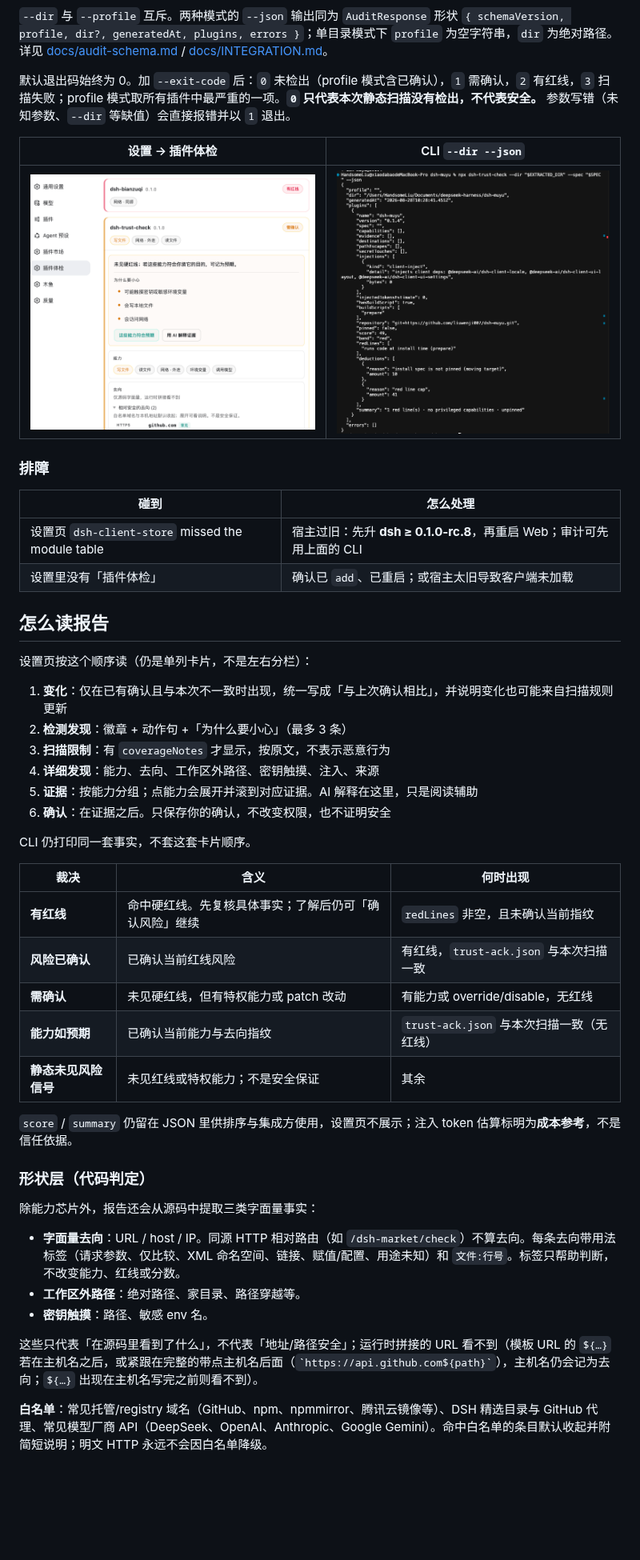
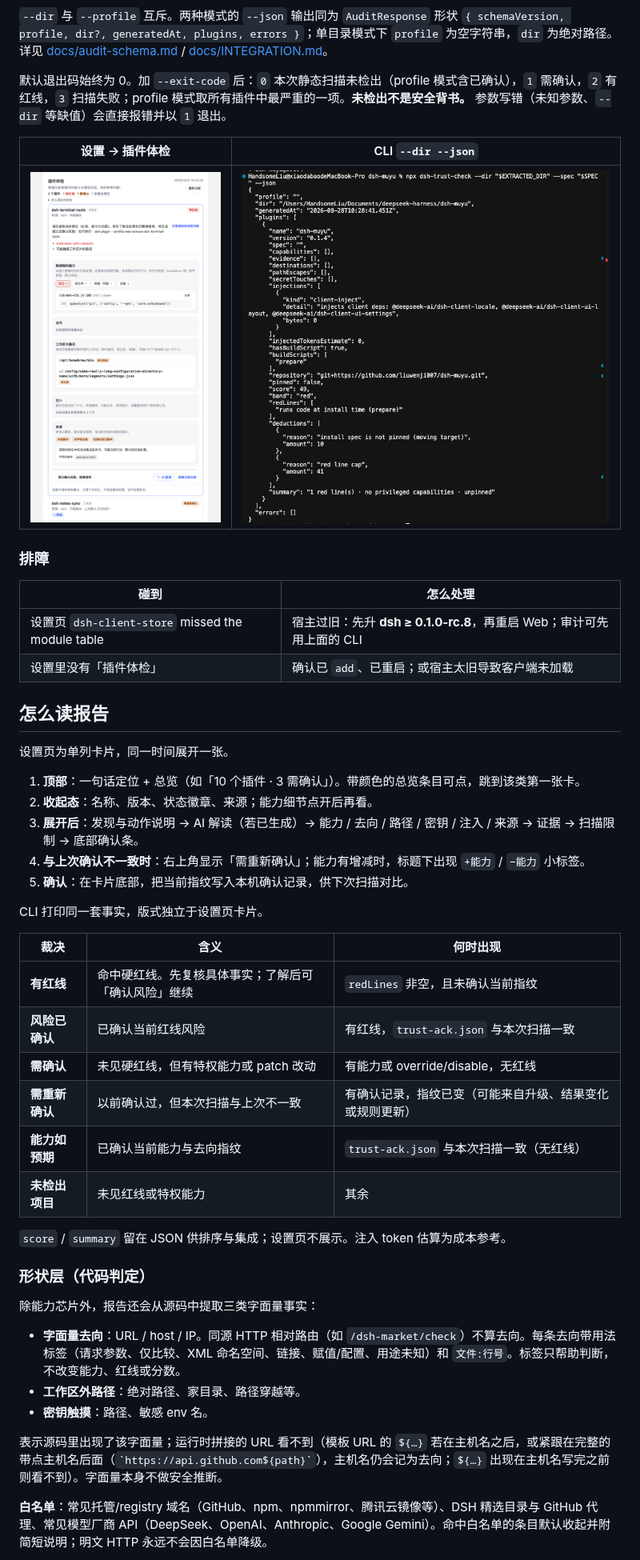
Before and after one commit to liuwenji007/dsh-trust-check, a Markdown page: README.md, the part around one of its changes. Shown at 80% size. GitHub-like rendering; pictures changed too: docs/dsh.png; blank space fills up the shorter version.

```diff
--- a/README.md
+++ b/README.md
@@ -44,7 +42,7 @@ npx dsh-trust-check --dir ./pkg --exit-code
 
 `--dir` 与 `--profile` 互斥。两种模式的 `--json` 输出同为 `AuditResponse` 形状 `{ schemaVersion, profile, dir?, generatedAt, plugins, errors }`；单目录模式下 `profile` 为空字符串，`dir` 为绝对路径。详见 [docs/audit-schema.md](docs/audit-schema.md) / [docs/INTEGRATION.md](docs/INTEGRATION.md)。
 
-默认退出码始终为 0。加 `--exit-code` 后：`0` 未检出（profile 模式含已确认），`1` 需确认，`2` 有红线，`3` 扫描失败；profile 模式取所有插件中最严重的一项。**`0` 只代表本次静态扫描没有检出，不代表安全。** 参数写错（未知参数、`--dir` 等缺值）会直接报错并以 `1` 退出。
+默认退出码始终为 0。加 `--exit-code` 后：`0` 本次静态扫描未检出（profile 模式含已确认），`1` 需确认，`2` 有红线，`3` 扫描失败；profile 模式取所有插件中最严重的一项。**未检出不是安全背书。** 参数写错（未知参数、`--dir` 等缺值）会直接报错并以 `1` 退出。
 
 | 设置 → 插件体检 | CLI `--dir --json` |
 | --- | --- |
@@ -59,26 +57,26 @@ npx dsh-trust-check --dir ./pkg --exit-code
 
 ## 怎么读报告
 
-设置页按这个顺序读（仍是单列卡片，不是左右分栏）：
+设置页为单列卡片，同一时间展开一张。
 
-1. **变化**：仅在已有确认且与本次不一致时出现，统一写成「与上次确认相比」，并说明变化也可能来自扫描规则更新
-2. **检测发现**：徽章 + 动作句 +「为什么要小心」（最多 3 条）
-3. **扫描限制**：有 `coverageNotes` 才显示，按原文，不表示恶意行为
-4. **详细发现**：能力、去向、工作区外路径、密钥触摸、注入、来源
-5. **证据**：按能力分组；点能力会展开并滚到对应证据。AI 解释在这里，只是阅读辅助
-6. **确认**：在证据之后。只保存你的确认，不改变权限，也不证明安全
+1. **顶部**：一句话定位 + 总览（如「10 个插件 · 3 需确认」）。带颜色的总览条目可点，跳到该类第一张卡。
+2. **收起态**：名称、版本、状态徽章、来源；能力细节点开后再看。
+3. **展开后**：发现与动作说明 → AI 解读（若已生成）→ 能力 / 去向 / 路径 / 密钥 / 注入 / 来源 → 证据 → 扫描限制 → 底部确认条。
+4. **与上次确认不一致时**：右上角显示「需重新确认」；能力有增减时，标题下出现 `+能力` / `−能力` 小标签。
+5. **确认**：在卡片底部，把当前指纹写入本机确认记录，供下次扫描对比。
 
-CLI 仍打印同一套事实，不套这套卡片顺序。
+CLI 打印同一套事实，版式独立于设置页卡片。
 
 | 裁决 | 含义 | 何时出现 |
 |---|---|---|
-| **有红线** | 命中硬红线。先复核具体事实；了解后仍可「确认风险」继续 | `redLines` 非空，且未确认当前指纹 |
+| **有红线** | 命中硬红线。先复核具体事实；了解后可「确认风险」继续 | `redLines` 非空，且未确认当前指纹 |
 | **风险已确认** | 已确认当前红线风险 | 有红线，`trust-ack.json` 与本次扫描一致 |
 | **需确认** | 未见硬红线，但有特权能力或 patch 改动 | 有能力或 override/disable，无红线 |
+| **需重新确认** | 以前确认过，但本次扫描与上次不一致 | 有确认记录，指纹已变（可能来自升级、结果变化或规则更新） |
 | **能力如预期** | 已确认当前能力与去向指纹 | `trust-ack.json` 与本次扫描一致（无红线） |
-| **静态未见风险信号** | 未见红线或特权能力；不是安全保证 | 其余 |
+| **未检出项目** | 未见红线或特权能力 | 其余 |
 
-`score` / `summary` 仍留在 JSON 里供排序与集成方使用，设置页不展示；注入 token 估算标明为**成本参考**，不是信任依据。
+`score` / `summary` 留在 JSON 供排序与集成；设置页不展示。注入 token 估算为成本参考。
 
 ### 形状层（代码判定）
 
@@ -88,7 +86,7 @@ CLI 仍打印同一套事实，不套这套卡片顺序。
 - **工作区外路径**：绝对路径、家目录、路径穿越等。
 - **密钥触摸**：路径、敏感 env 名。
 
-这些只代表「在源码里看到了什么」，不代表「地址/路径安全」；运行时拼接的 URL 看不到（模板 URL 的 `${…}` 若在主机名之后，或紧跟在完整的带点主机名后面（`` `https://api.github.com${path}` ``），主机名仍会记为去向；`${…}` 出现在主机名写完之前则看不到）。
+表示源码里出现了该字面量；运行时拼接的 URL 看不到（模板 URL 的 `${…}` 若在主机名之后，或紧跟在完整的带点主机名后面（`` `https://api.github.com${path}` ``），主机名仍会记为去向；`${…}` 出现在主机名写完之前则看不到）。字面量本身不做安全推断。
 
 **白名单**：常见托管/registry 域名（GitHub、npm、npmmirror、腾讯云镜像等）、DSH 精选目录与 GitHub 代理、常见模型厂商 API（DeepSeek、OpenAI、Anthropic、Google Gemini）。命中白名单的条目默认收起并附简短说明；明文 HTTP 永远不会因白名单降级。
 
```
Also changed, not shown: other parts of README.md (+6 -8 lines), CHANGELOG.md (+5 -3 lines), README.en.md (+19 -21 lines), 5 other files.
